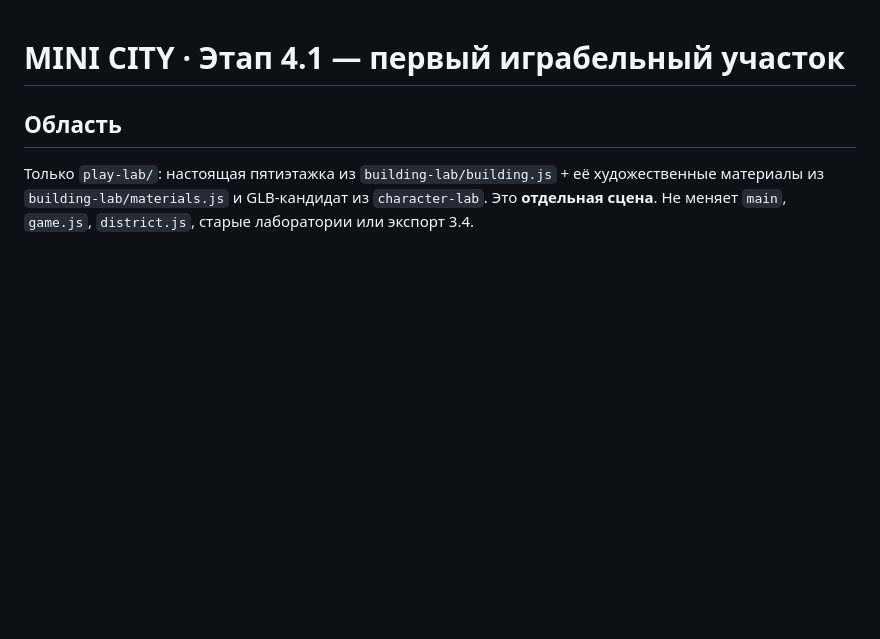
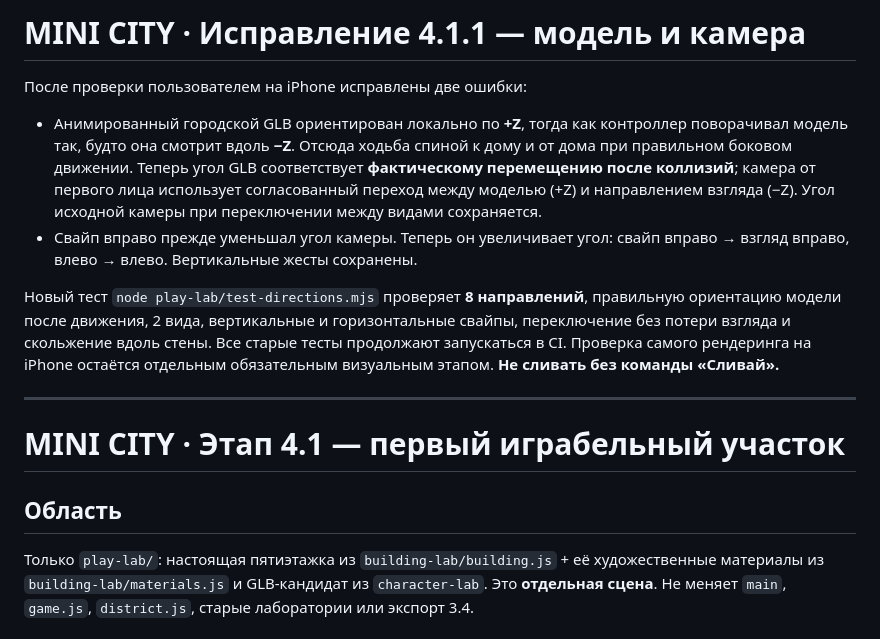
Before and after one commit to RGB7RED/Pollina-, a Markdown page: play-lab/README.md, the part around the change. GitHub-like rendering; blank space fills up the shorter version.

Commit message:
docs(play): explain +Z model orientation fix and camera gestures

```diff
--- a/play-lab/README.md
+++ b/play-lab/README.md
@@ -1,3 +1,25 @@
+# MINI CITY · Исправление 4.1.1 — модель и камера
+
+После проверки пользователем на iPhone исправлены две ошибки:
+- Анимированный городской GLB ориентирован локально по **+Z**, тогда как
+  контроллер поворачивал модель так, будто она смотрит вдоль **−Z**.
+  Отсюда ходьба спиной к дому и от дома при правильном боковом движении.
+  Теперь угол GLB соответствует **фактическому перемещению после коллизий**;
+  камера от первого лица использует согласованный переход между моделью
+  (+Z) и направлением взгляда (−Z). Угол исходной камеры при переключении
+  между видами сохраняется.
+- Свайп вправо прежде уменьшал угол камеры. Теперь он увеличивает угол:
+  свайп вправо → взгляд вправо, влево → влево. Вертикальные жесты сохранены.
+
+Новый тест `node play-lab/test-directions.mjs` проверяет **8 направлений**,
+правильную ориентацию модели после движения, 2 вида, вертикальные и
+горизонтальные свайпы, переключение без потери взгляда и скольжение вдоль
+стены. Все старые тесты продолжают запускаться в CI. Проверка самого
+рендеринга на iPhone остаётся отдельным обязательным визуальным этапом.
+**Не сливать без команды «Сливай».**
+
+---
+
 # MINI CITY · Этап 4.1 — первый играбельный участок
 
 ## Область
```
